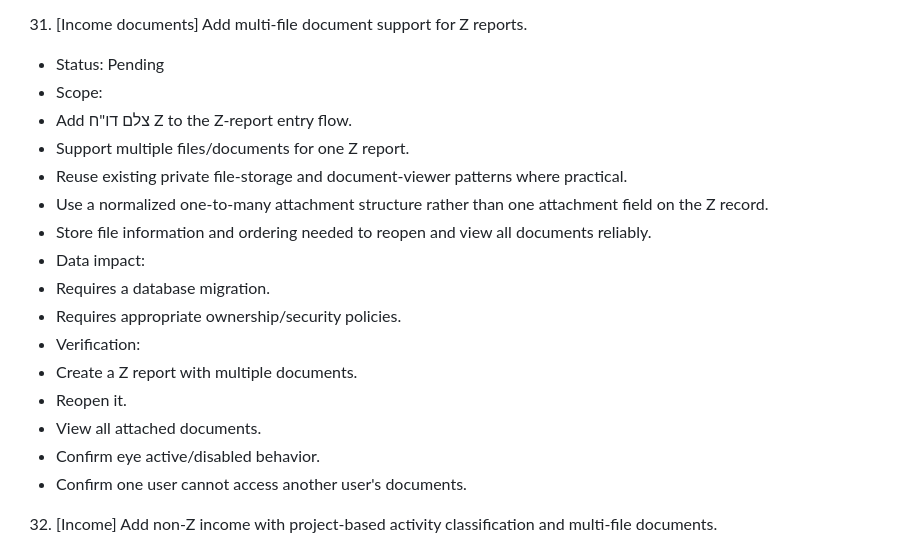
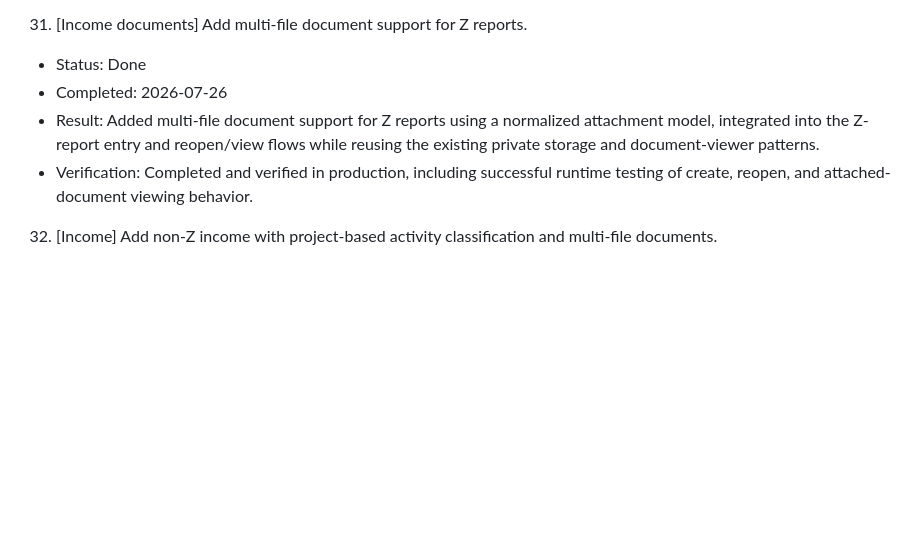
Before and after one commit to hofeshhagolan/-Diy-business-control, a Markdown page: IMPLEMENTATION_PLAN.md, the part around the change. Drawn GitHub-style; blank space fills up the shorter version.

Commit message:
Update plan: mark Task 31 complete

```diff
--- a/IMPLEMENTATION_PLAN.md
+++ b/IMPLEMENTATION_PLAN.md
@@ -290,22 +290,10 @@
    - Dependency: Task 31 provides persisted Z-report multi-document attachments.
 
 31. [Income documents] Add multi-file document support for Z reports.
-   - Status: Pending
-   - Scope:
-   - Add צלם דו"ח Z to the Z-report entry flow.
-   - Support multiple files/documents for one Z report.
-   - Reuse existing private file-storage and document-viewer patterns where practical.
-   - Use a normalized one-to-many attachment structure rather than one attachment field on the Z record.
-   - Store file information and ordering needed to reopen and view all documents reliably.
-   - Data impact:
-   - Requires a database migration.
-   - Requires appropriate ownership/security policies.
-   - Verification:
-   - Create a Z report with multiple documents.
-   - Reopen it.
-   - View all attached documents.
-   - Confirm eye active/disabled behavior.
-   - Confirm one user cannot access another user's documents.
+   - Status: Done
+   - Completed: 2026-07-26
+   - Result: Added multi-file document support for Z reports using a normalized attachment model, integrated into the Z-report entry and reopen/view flows while reusing the existing private storage and document-viewer patterns.
+   - Verification: Completed and verified in production, including successful runtime testing of create, reopen, and attached-document viewing behavior.
 
 32. [Income] Add non-Z income with project-based activity classification and multi-file documents.
    - Status: Pending
```
